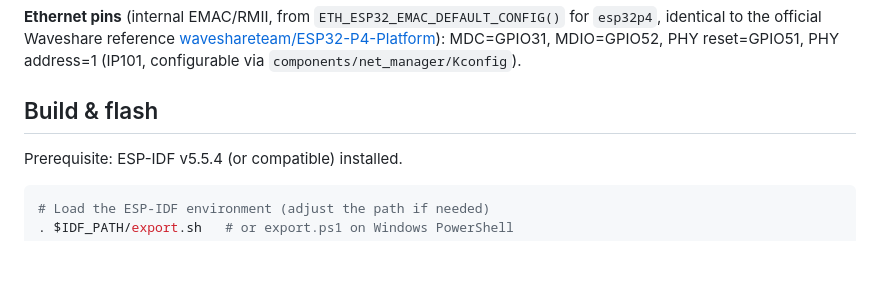
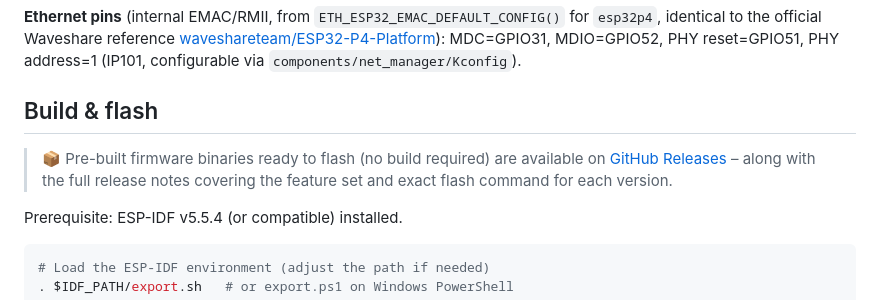
Before and after one commit to okoebernik/TemperaturWatch, a Markdown page: README.en.md, the part around one of its changes. Drawn GitHub-style; blank space fills up the shorter version.

```diff
--- a/README.en.md
+++ b/README.en.md
@@ -43,6 +45,10 @@ MDC=GPIO31, MDIO=GPIO52, PHY reset=GPIO51, PHY address=1 (IP101, configurable vi
 `components/net_manager/Kconfig`).
 
 ## Build & flash
+
+> 📦 Pre-built firmware binaries ready to flash (no build required) are available on
+> [GitHub Releases](https://github.com/okoebernik/TemperaturWatch/releases/latest) – along with the full
+> release notes covering the feature set and exact flash command for each version.
 
 Prerequisite: ESP-IDF v5.5.4 (or compatible) installed.
 
```
Also changed, not shown: other parts of README.en.md (+2 -0 lines), README.md (+6 -0 lines).
